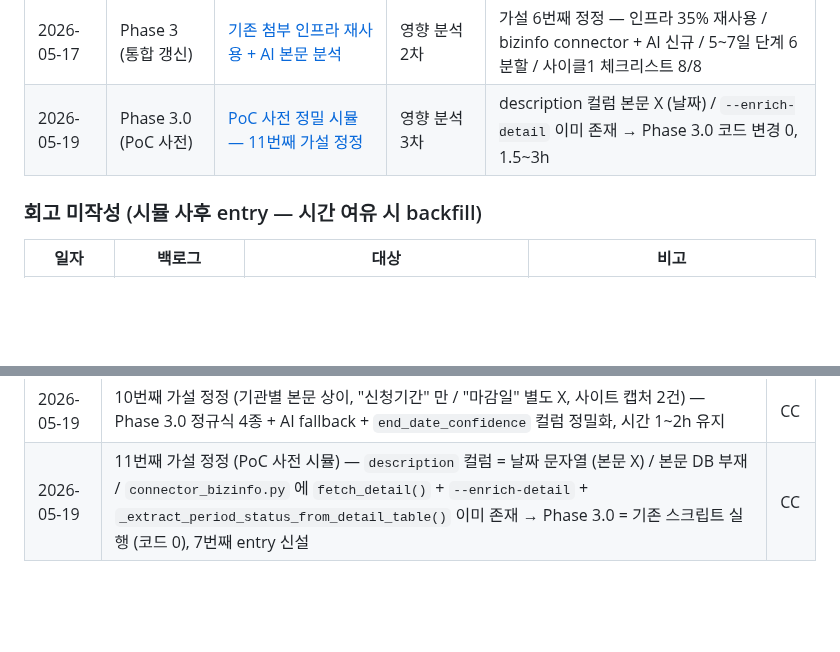
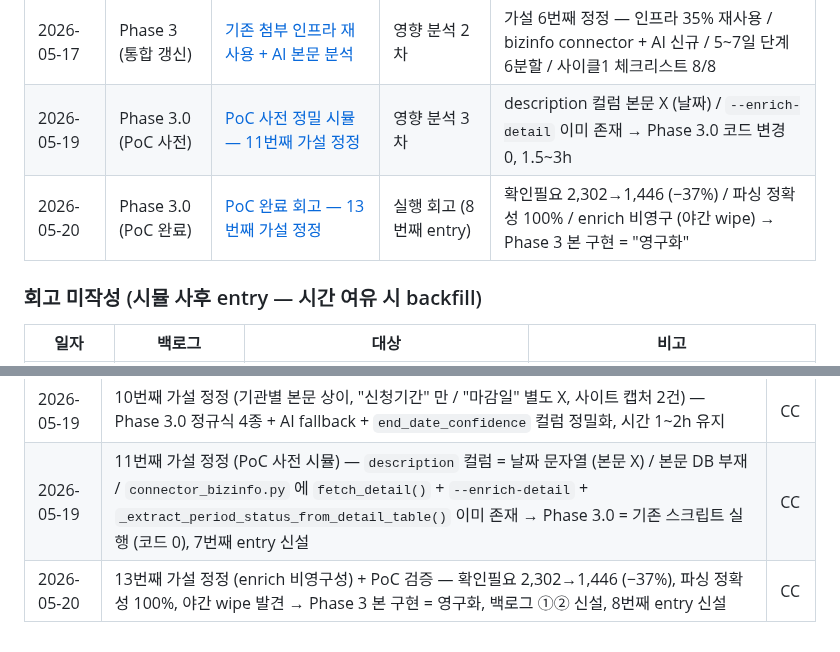
Before and after one commit to hover9710-beep/Job-bizgov-platform, a Markdown page: docs/simulations/INDEX.md, 2 parts joined by grey strips. Rendered like a GitHub page; blank space fills up the shorter version.

```diff
--- a/docs/simulations/INDEX.md
+++ b/docs/simulations/INDEX.md
@@ -13,6 +13,7 @@
 | 2026-05-17 | Phase 3 (사전 1차) | [첨부 추출 + end_date 자동](2026-05-17_phase3_attachment.md) | 영향 분석 | 가설 정정 — 7 source connector 확장 선행 필수, W22~W23 권장 |
 | 2026-05-17 | Phase 3 (통합 갱신) | [기존 첨부 인프라 재사용 + AI 본문 분석](2026-05-17_phase3_ai_integration.md) | 영향 분석 2차 | 가설 6번째 정정 — 인프라 35% 재사용 / bizinfo connector + AI 신규 / 5~7일 단계 6분할 / 사이클1 체크리스트 8/8 |
 | 2026-05-19 | Phase 3.0 (PoC 사전) | [PoC 사전 정밀 시뮬 — 11번째 가설 정정](2026-05-19_phase3_poc_pre_simulation.md) | 영향 분석 3차 | description 컬럼 본문 X (날짜) / `--enrich-detail` 이미 존재 → Phase 3.0 코드 변경 0, 1.5~3h |
+| 2026-05-20 | Phase 3.0 (PoC 완료) | [PoC 완료 회고 — 13번째 가설 정정](2026-05-20_phase3_poc_completed.md) | 실행 회고 (8번째 entry) | 확인필요 2,302→1,446 (−37%) / 파싱 정확성 100% / enrich 비영구 (야간 wipe) → Phase 3 본 구현 = "영구화" |
 
 ### 회고 미작성 (시뮬 사후 entry — 시간 여유 시 backfill)
 
@@ -152,3 +153,4 @@
 | 2026-05-19 | 9번째 가설 정정 (bizinfo 본문이 첨부서류 역할) — Phase 3.0 작업량 4~6h → 1~2h (66% 단축), 합계 3.5~5일 | CC |
 | 2026-05-19 | 10번째 가설 정정 (기관별 본문 상이, "신청기간" 만 / "마감일" 별도 X, 사이트 캡처 2건) — Phase 3.0 정규식 4종 + AI fallback + `end_date_confidence` 컬럼 정밀화, 시간 1~2h 유지 | CC |
 | 2026-05-19 | 11번째 가설 정정 (PoC 사전 시뮬) — `description` 컬럼 = 날짜 문자열 (본문 X) / 본문 DB 부재 / `connector_bizinfo.py` 에 `fetch_detail()` + `--enrich-detail` + `_extract_period_status_from_detail_table()` 이미 존재 → Phase 3.0 = 기존 스크립트 실행 (코드 0), 7번째 entry 신설 | CC |
+| 2026-05-20 | 13번째 가설 정정 (enrich 비영구성) + PoC 검증 — 확인필요 2,302→1,446 (−37%), 파싱 정확성 100%, 야간 wipe 발견 → Phase 3 본 구현 = 영구화, 백로그 ①② 신설, 8번째 entry 신설 | CC |
```
Also changed, not shown: docs/LATEST.md (+15 -6 lines).
